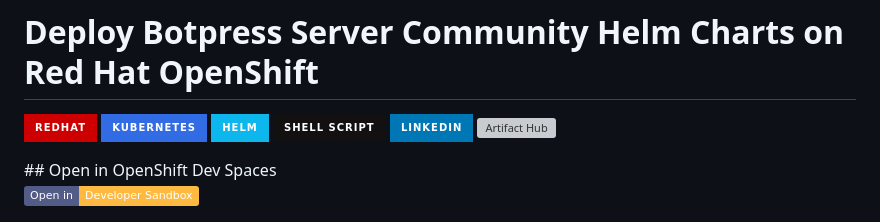
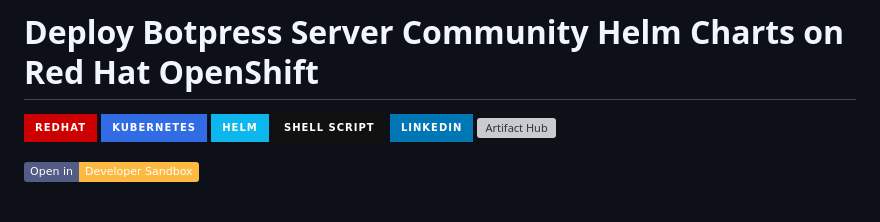
Before and after one commit to maximilianoPizarro/botpress-helm-chart, a Markdown page: README.md, the part around the change. Rendered like a GitHub page; badges without logos; grey boxes are pictures that could not be loaded.

```diff
--- a/README.md
+++ b/README.md
@@ -8,9 +8,9 @@
 <a href="https://www.linkedin.com/in/maximiliano-gregorio-pizarro-consultor-it"><img src="https://img.shields.io/badge/LinkedIn-0077B5?style=for-the-badge&logo=linkedin&logoColor=white" alt="linkedin" /></a>
 <a href="https://artifacthub.io/packages/search?repo=botpress"><img src="https://img.shields.io/endpoint?url=https://artifacthub.io/badge/repository/botpress" alt="Artifact Hub" /></a>
 </p>
-## Open in OpenShift Dev Spaces
 
 [![Open](https://img.shields.io/static/v1?label=Open%20in&message=Developer%20Sandbox&logo=eclipseche&color=FDB940&labelColor=525C86)](https://workspaces.openshift.com/#https://github.com/maximilianoPizarro/botpress-helm-chart/tree/main?storageType=ephemeral)
+
 <p align="left">
   <img src="https://raw.githubusercontent.com/maximilianoPizarro/botpress-helm-chart/main/botpress-helm.png" width="900" title="Run On Openshift">
   <img src="https://raw.githubusercontent.com/maximilianoPizarro/botpress-server-v12/master/examples/image/botpress-helm.PNG" width="900" title="Run On Openshift">
```
